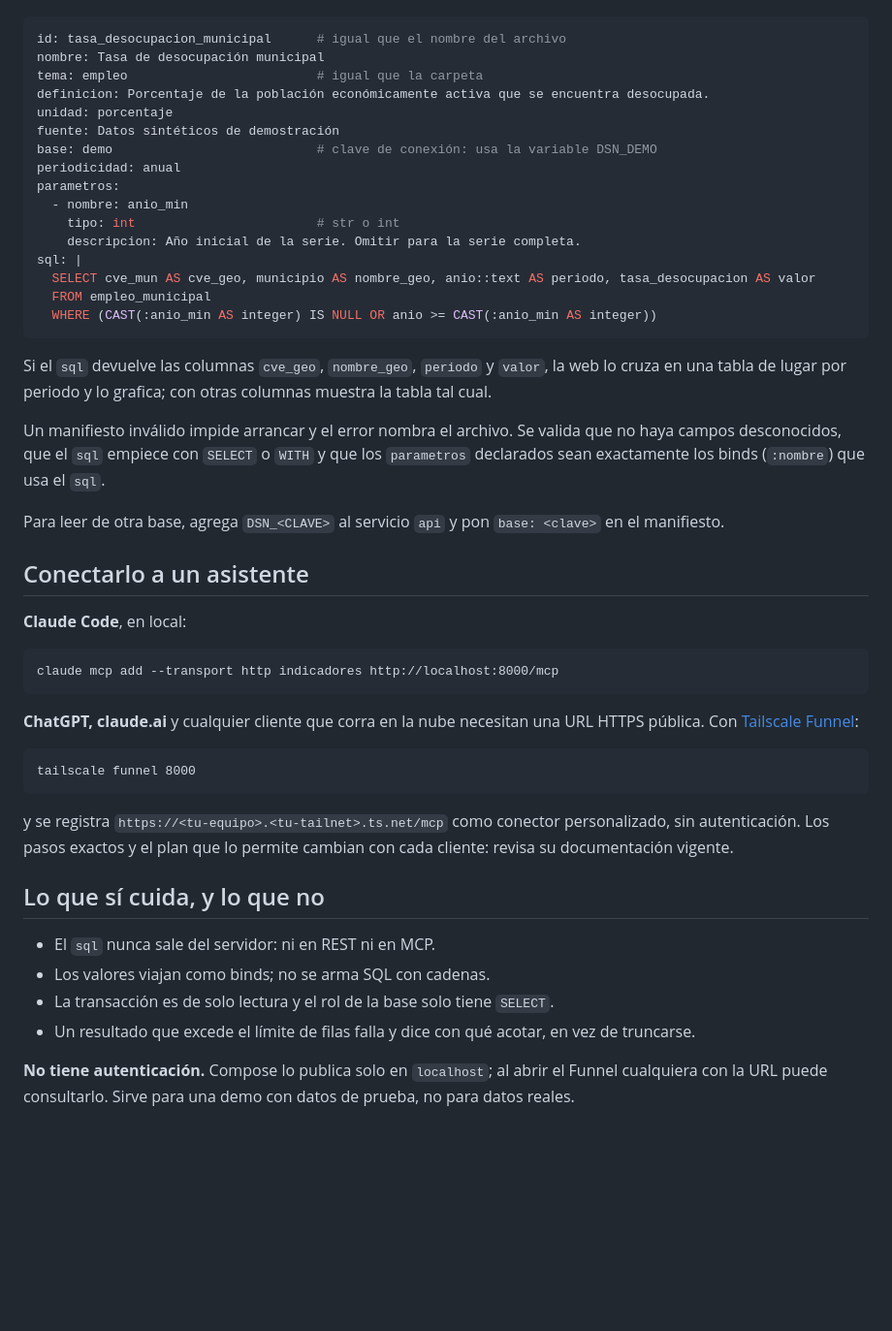
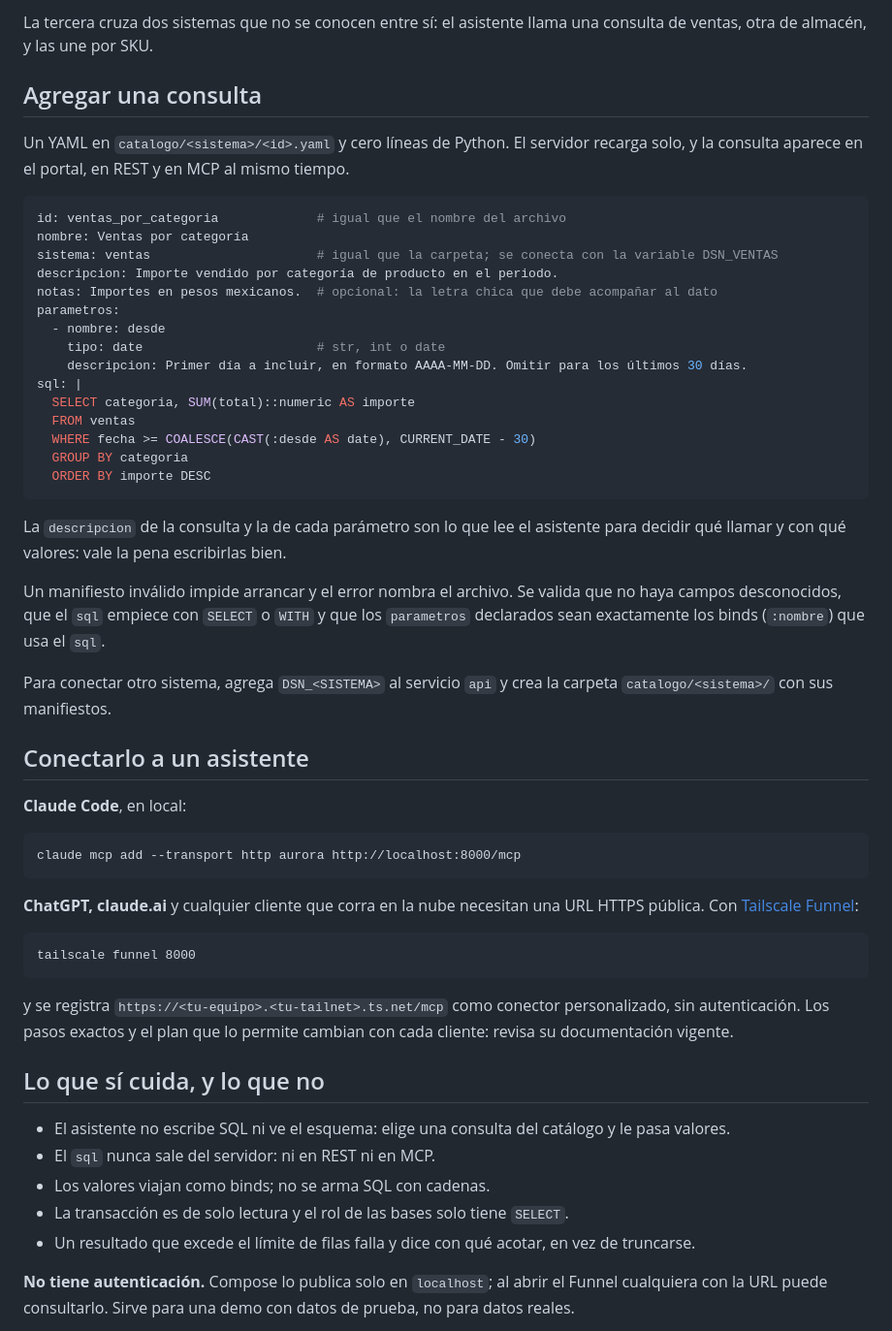
Before and after one commit to zamax14/MCP-MexAI, a Markdown page: README.md, the part around one of its changes. Shown at 97% size. GitHub-like rendering; blank space fills up the shorter version.

````diff
--- a/README.md
+++ b/README.md
@@ -51,38 +83,45 @@ indicador aparece en la web, en REST y en MCP al mismo tiempo.
+La tercera cruza dos sistemas que no se conocen entre sí: el asistente llama una consulta de ventas,
+otra de almacén, y las une por SKU.
+
+## Agregar una consulta
+
+Un YAML en `catalogo/<sistema>/<id>.yaml` y cero líneas de Python. El servidor recarga solo, y la
+consulta aparece en el portal, en REST y en MCP al mismo tiempo.
 
 ```yaml
-id: tasa_desocupacion_municipal      # igual que el nombre del archivo
-nombre: Tasa de desocupación municipal
-tema: empleo                         # igual que la carpeta
-definicion: Porcentaje de la población económicamente activa que se encuentra desocupada.
-unidad: porcentaje
-fuente: Datos sintéticos de demostración
-base: demo                           # clave de conexión: usa la variable DSN_DEMO
-periodicidad: anual
+id: ventas_por_categoria             # igual que el nombre del archivo
+nombre: Ventas por categoría
+sistema: ventas                      # igual que la carpeta; se conecta con la variable DSN_VENTAS
+descripcion: Importe vendido por categoría de producto en el periodo.
+notas: Importes en pesos mexicanos.  # opcional: la letra chica que debe acompañar al dato
 parametros:
-  - nombre: anio_min
-    tipo: int                        # str o int
-    descripcion: Año inicial de la serie. Omitir para la serie completa.
+  - nombre: desde
+    tipo: date                       # str, int o date
+    descripcion: Primer día a incluir, en formato AAAA-MM-DD. Omitir para los últimos 30 días.
 sql: |
-  SELECT cve_mun AS cve_geo, municipio AS nombre_geo, anio::text AS periodo, tasa_desocupacion AS valor
-  FROM empleo_municipal
-  WHERE (CAST(:anio_min AS integer) IS NULL OR anio >= CAST(:anio_min AS integer))
+  SELECT categoria, SUM(total)::numeric AS importe
+  FROM ventas
+  WHERE fecha >= COALESCE(CAST(:desde AS date), CURRENT_DATE - 30)
+  GROUP BY categoria
+  ORDER BY importe DESC
 ```
 
-Si el `sql` devuelve las columnas `cve_geo`, `nombre_geo`, `periodo` y `valor`, la web lo cruza en una
-tabla de lugar por periodo y lo grafica; con otras columnas muestra la tabla tal cual.
+La `descripcion` de la consulta y la de cada parámetro son lo que lee el asistente para decidir qué
+llamar y con qué valores: vale la pena escribirlas bien.
 
 Un manifiesto inválido impide arrancar y el error nombra el archivo. Se valida que no haya campos
 desconocidos, que el `sql` empiece con `SELECT` o `WITH` y que los `parametros` declarados sean
 exactamente los binds (`:nombre`) que usa el `sql`.
 
-Para leer de otra base, agrega `DSN_<CLAVE>` al servicio `api` y pon `base: <clave>` en el manifiesto.
+Para conectar otro sistema, agrega `DSN_<SISTEMA>` al servicio `api` y crea la carpeta
+`catalogo/<sistema>/` con sus manifiestos.
 
 ## Conectarlo a un asistente
 
 **Claude Code**, en local:
 
 ```
-claude mcp add --transport http indicadores http://localhost:8000/mcp
+claude mcp add --transport http aurora http://localhost:8000/mcp
 ```
 
 **ChatGPT, claude.ai** y cualquier cliente que corra en la nube necesitan una URL HTTPS pública. Con
@@ -98,9 +137,10 @@ documentación vigente.
 
 ## Lo que sí cuida, y lo que no
 
+- El asistente no escribe SQL ni ve el esquema: elige una consulta del catálogo y le pasa valores.
 - El `sql` nunca sale del servidor: ni en REST ni en MCP.
 - Los valores viajan como binds; no se arma SQL con cadenas.
-- La transacción es de solo lectura y el rol de la base solo tiene `SELECT`.
+- La transacción es de solo lectura y el rol de las bases solo tiene `SELECT`.
 - Un resultado que excede el límite de filas falla y dice con qué acotar, en vez de truncarse.
 
 **No tiene autenticación.** Compose lo publica solo en `localhost`; al abrir el Funnel cualquiera con
````
Also changed, not shown: other parts of README.md (+52 -20 lines).
